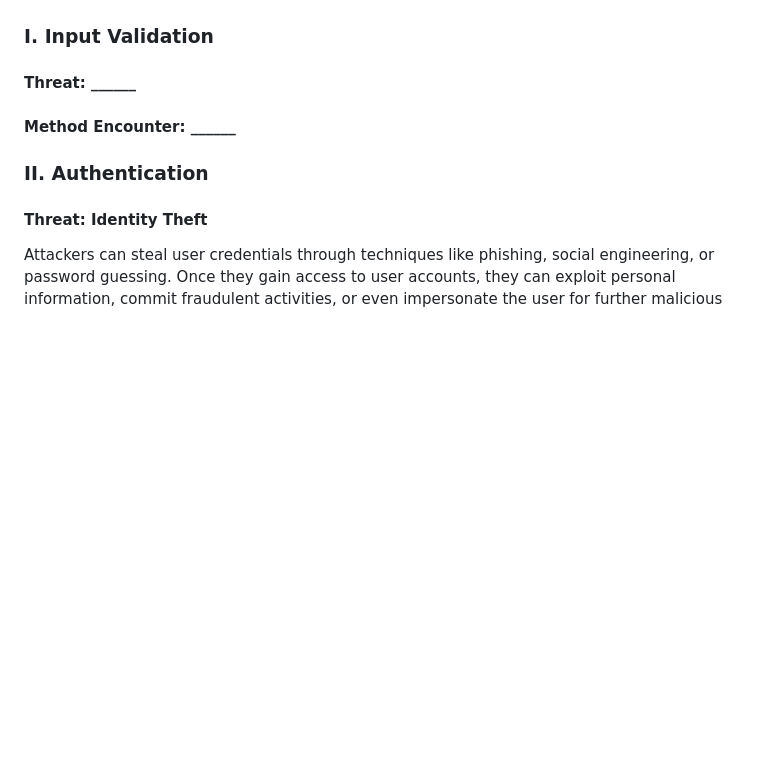
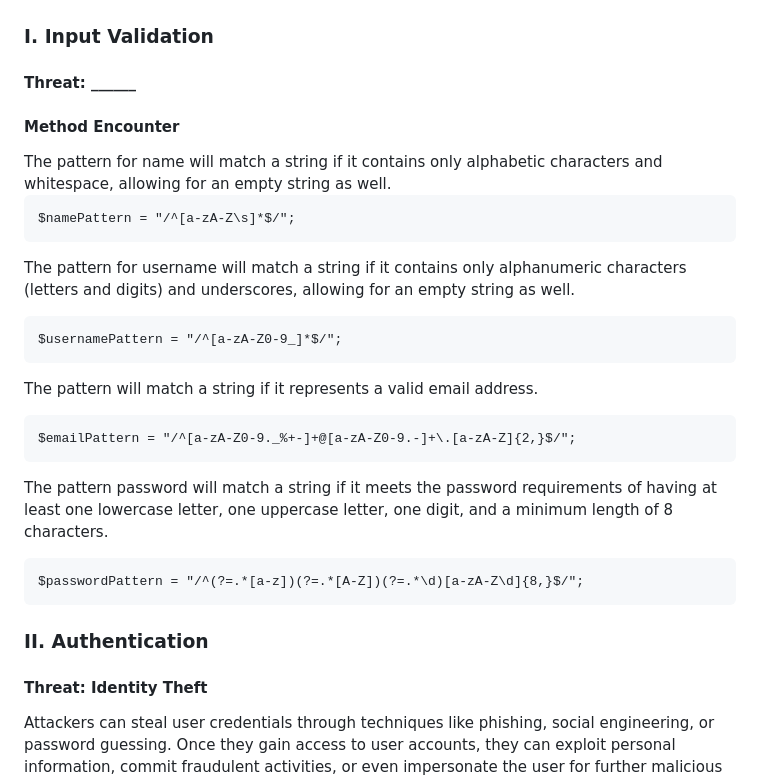
Before and after one commit to IrfanDanial1212/WASFinal_Assessment, a Markdown page: README.md, the part around the change. Drawn GitHub-style; blank space fills up the shorter version.

Commit message:
Update README.md
Signed-off-by: IkramSolehin <104312453+IkramSolehin@users.noreply.github.com>

````diff
--- a/README.md
+++ b/README.md
@@ -78,7 +78,30 @@ III. Prevent any malicious attack such as SQL injection, XSS and CSRF from intef
 
 <H4>Threat: ______ </H4>
 
-<H4>Method Encounter: ______ </H4>
+<H4>Method Encounter </H4>
+The pattern for name will match a string if it contains only alphabetic characters and whitespace, allowing for an empty string as well.
+
+```
+$namePattern = "/^[a-zA-Z\s]*$/";
+```
+
+The pattern for username will match a string if it contains only alphanumeric characters (letters and digits) and underscores, allowing for an empty string as well.
+
+```
+$usernamePattern = "/^[a-zA-Z0-9_]*$/";
+```
+
+The pattern will match a string if it represents a valid email address.
+
+```
+$emailPattern = "/^[a-zA-Z0-9._%+-]+@[a-zA-Z0-9.-]+\.[a-zA-Z]{2,}$/";
+```
+
+The pattern password will match a string if it meets the password requirements of having at least one lowercase letter, one uppercase letter, one digit, and a minimum length of 8 characters.
+
+```
+$passwordPattern = "/^(?=.*[a-z])(?=.*[A-Z])(?=.*\d)[a-zA-Z\d]{8,}$/";
+```
 
 ### II. Authentication<a name="authentic"></a>
 
````
